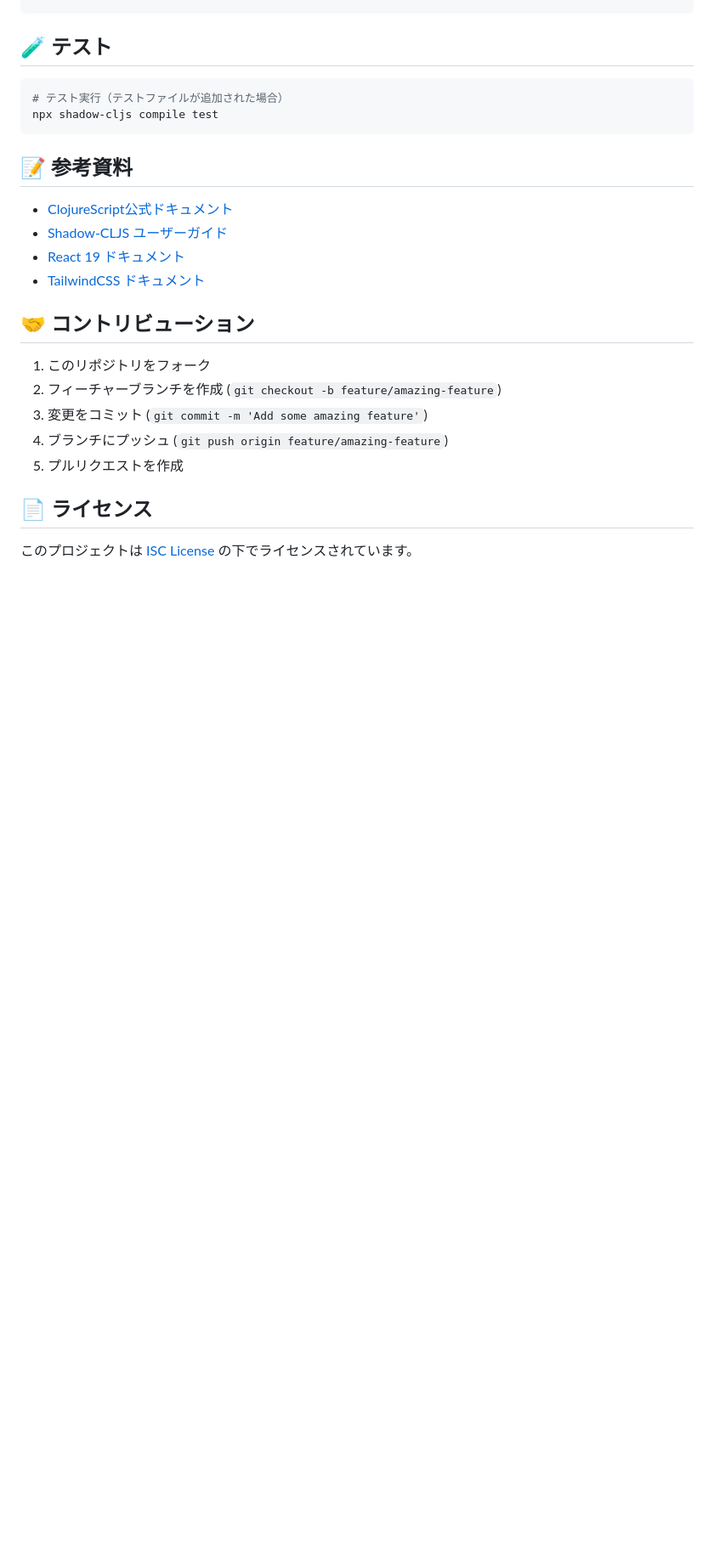
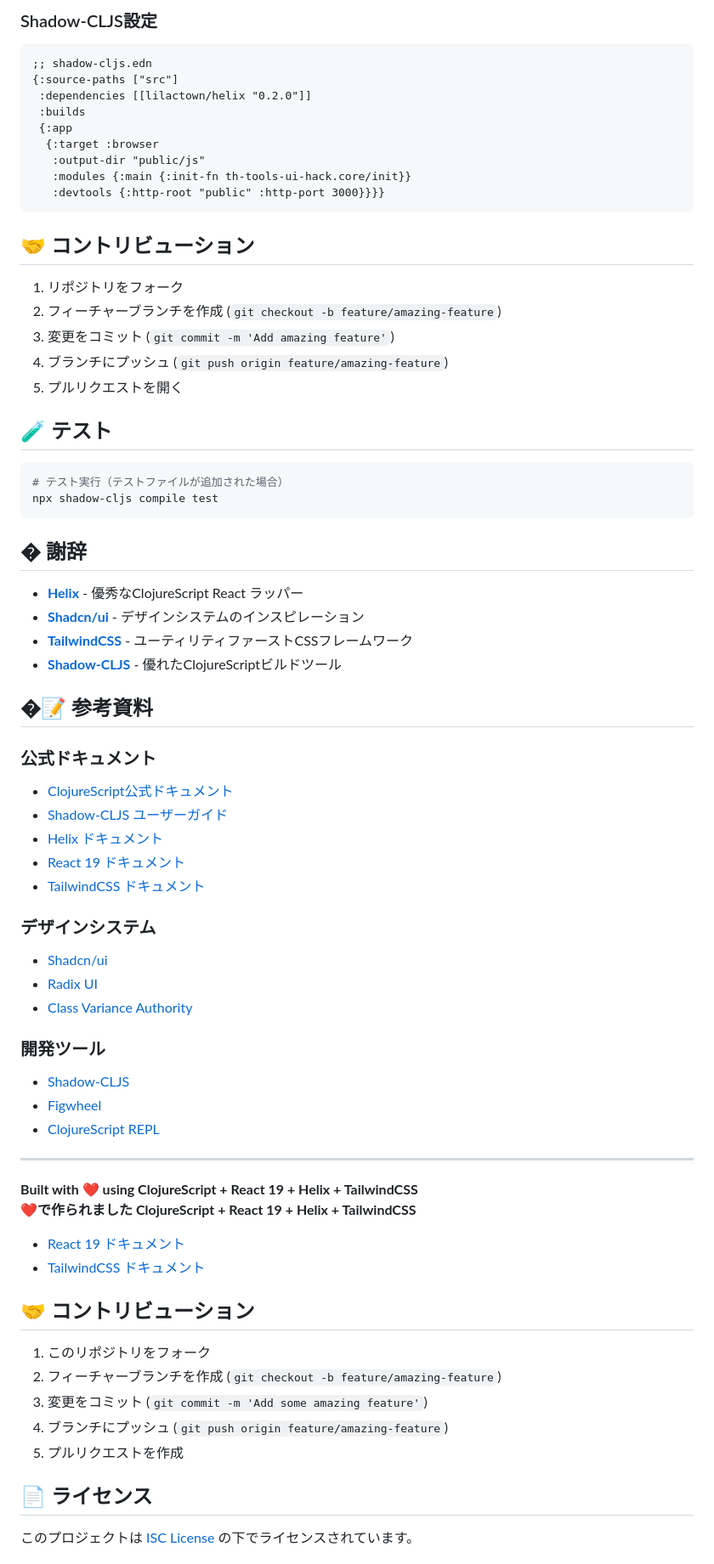
Before and after one commit to sti-mtokamae/clj-react-hack, a Markdown page: README.md, the part around one of its changes. Shown at 85% size. Rendered like a GitHub page; blank space fills up the shorter version.

````diff
--- a/README.md
+++ b/README.md
@@ -117,3 +226,25 @@ npx shadow-cljs release app
+### Shadow-CLJS設定
+
+```clojure
+;; shadow-cljs.edn
+{:source-paths ["src"]
+ :dependencies [[lilactown/helix "0.2.0"]]
+ :builds
+ {:app
+  {:target :browser
+   :output-dir "public/js"
+   :modules {:main {:init-fn th-tools-ui-hack.core/init}}
+   :devtools {:http-root "public" :http-port 3000}}}}
+```
+
+## 🤝 コントリビューション
+
+1. リポジトリをフォーク
+2. フィーチャーブランチを作成 (`git checkout -b feature/amazing-feature`)
+3. 変更をコミット (`git commit -m 'Add amazing feature'`)
+4. ブランチにプッシュ (`git push origin feature/amazing-feature`)
+5. プルリクエストを開く
+
 ## 🧪 テスト
 
 ```bash
@@ -121,10 +252,36 @@ npx shadow-cljs release app
 npx shadow-cljs compile test
 ```
 
-## 📝 参考資料
+## � 謝辞
 
+- **[Helix](https://github.com/lilactown/helix)** - 優秀なClojureScript React ラッパー
+- **[Shadcn/ui](https://ui.shadcn.com/)** - デザインシステムのインスピレーション
+- **[TailwindCSS](https://tailwindcss.com/)** - ユーティリティファーストCSSフレームワーク
+- **[Shadow-CLJS](https://shadow-cljs.github.io/)** - 優れたClojureScriptビルドツール
+
+## �📝 参考資料
+
+### 公式ドキュメント
 - [ClojureScript公式ドキュメント](https://clojurescript.org/)
 - [Shadow-CLJS ユーザーガイド](https://shadow-cljs.github.io/docs/UsersGuide.html)
+- [Helix ドキュメント](https://github.com/lilactown/helix)
+- [React 19 ドキュメント](https://react.dev/)
+- [TailwindCSS ドキュメント](https://tailwindcss.com/docs)
+
+### デザインシステム
+- [Shadcn/ui](https://ui.shadcn.com/)
+- [Radix UI](https://www.radix-ui.com/)
+- [Class Variance Authority](https://cva.style/)
+
+### 開発ツール
+- [Shadow-CLJS](https://shadow-cljs.github.io/)
+- [Figwheel](https://figwheel.org/)
+- [ClojureScript REPL](https://clojurescript.org/guides/quick-start)
+
+---
+
+**Built with ❤️ using ClojureScript + React 19 + Helix + TailwindCSS**
+**❤️で作られました ClojureScript + React 19 + Helix + TailwindCSS**
 - [React 19 ドキュメント](https://react.dev/)
 - [TailwindCSS ドキュメント](https://tailwindcss.com/docs)
 
````
Also changed, not shown: other parts of README.md (+122 -13 lines).
